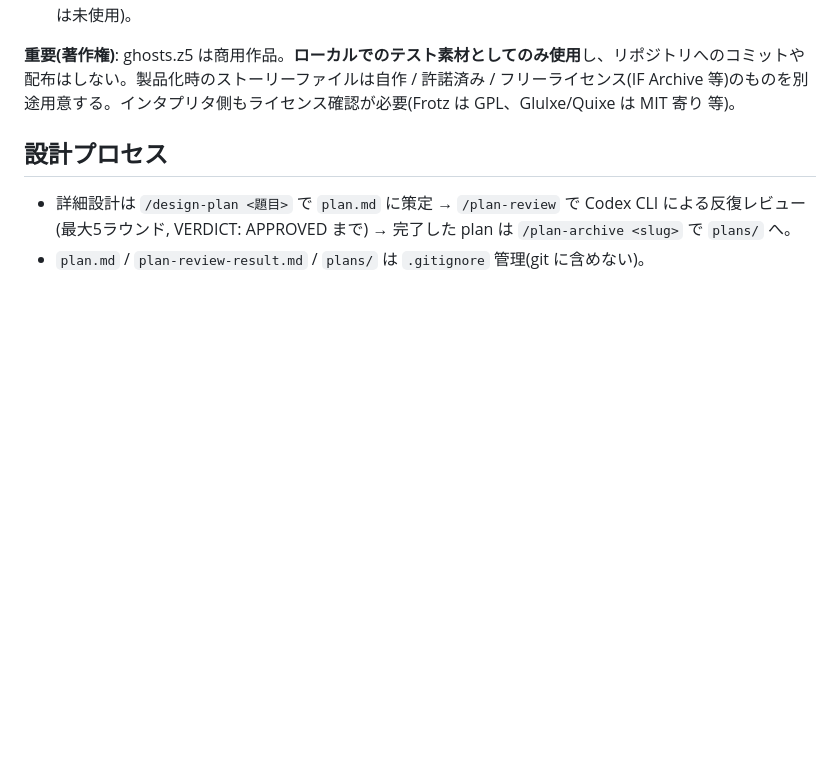
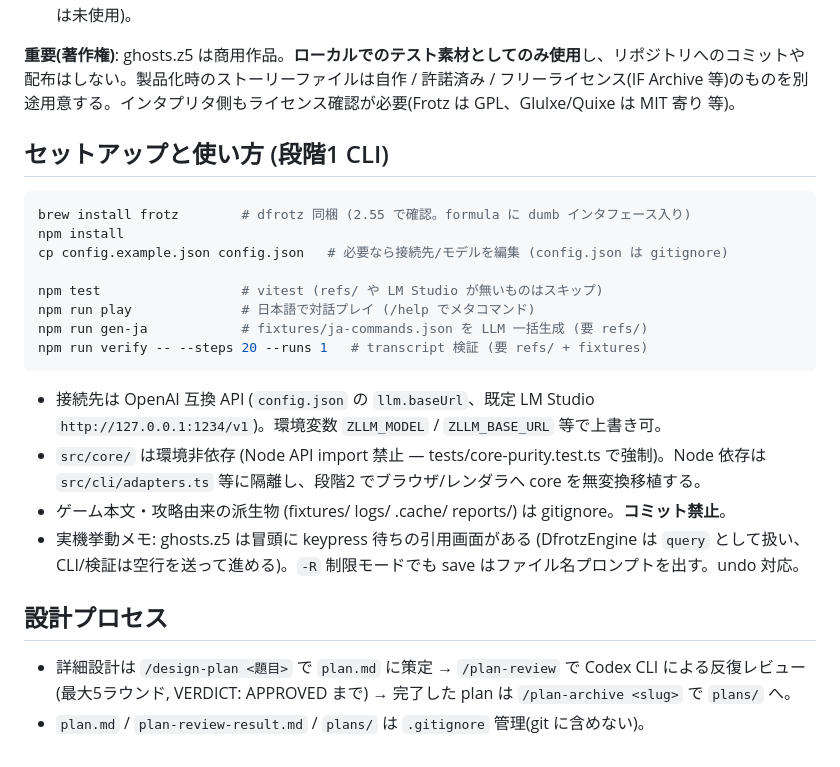
Before and after one commit to h-o-soft/yominterp, a Markdown page: CLAUDE.md, the part around the change. GitHub-like rendering; blank space fills up the shorter version.

Commit message:
docs: add stage-1 CLI setup/usage section to CLAUDE.md
Co-Authored-By: Claude Opus 4.8 (1M context) <noreply@anthropic.com>

````diff
--- a/CLAUDE.md
+++ b/CLAUDE.md
@@ -39,6 +39,24 @@ ZORK 等の古典 IF や現代 Inform 製 IF は Z-machine という仮想機械
 
 **重要(著作権)**: ghosts.z5 は商用作品。**ローカルでのテスト素材としてのみ使用**し、リポジトリへのコミットや配布はしない。製品化時のストーリーファイルは自作 / 許諾済み / フリーライセンス(IF Archive 等)のものを別途用意する。インタプリタ側もライセンス確認が必要(Frotz は GPL、Glulxe/Quixe は MIT 寄り 等)。
 
+## セットアップと使い方 (段階1 CLI)
+
+```bash
+brew install frotz        # dfrotz 同梱 (2.55 で確認。formula に dumb インタフェース入り)
+npm install
+cp config.example.json config.json   # 必要なら接続先/モデルを編集 (config.json は gitignore)
+
+npm test                  # vitest (refs/ や LM Studio が無いものはスキップ)
+npm run play              # 日本語で対話プレイ (/help でメタコマンド)
+npm run gen-ja            # fixtures/ja-commands.json を LLM 一括生成 (要 refs/)
+npm run verify -- --steps 20 --runs 1   # transcript 検証 (要 refs/ + fixtures)
+```
+
+- 接続先は OpenAI 互換 API (`config.json` の `llm.baseUrl`、既定 LM Studio `http://127.0.0.1:1234/v1`)。環境変数 `ZLLM_MODEL` / `ZLLM_BASE_URL` 等で上書き可。
+- `src/core/` は環境非依存 (Node API import 禁止 — tests/core-purity.test.ts で強制)。Node 依存は `src/cli/adapters.ts` 等に隔離し、段階2 でブラウザ/レンダラへ core を無変換移植する。
+- ゲーム本文・攻略由来の派生物 (fixtures/ logs/ .cache/ reports/) は gitignore。**コミット禁止**。
+- 実機挙動メモ: ghosts.z5 は冒頭に keypress 待ちの引用画面がある (DfrotzEngine は `query` として扱い、CLI/検証は空行を送って進める)。`-R` 制限モードでも save はファイル名プロンプトを出す。undo 対応。
+
 ## 設計プロセス
 
 - 詳細設計は `/design-plan <題目>` で `plan.md` に策定 → `/plan-review` で Codex CLI による反復レビュー(最大5ラウンド, VERDICT: APPROVED まで) → 完了した plan は `/plan-archive <slug>` で `plans/` へ。
````
